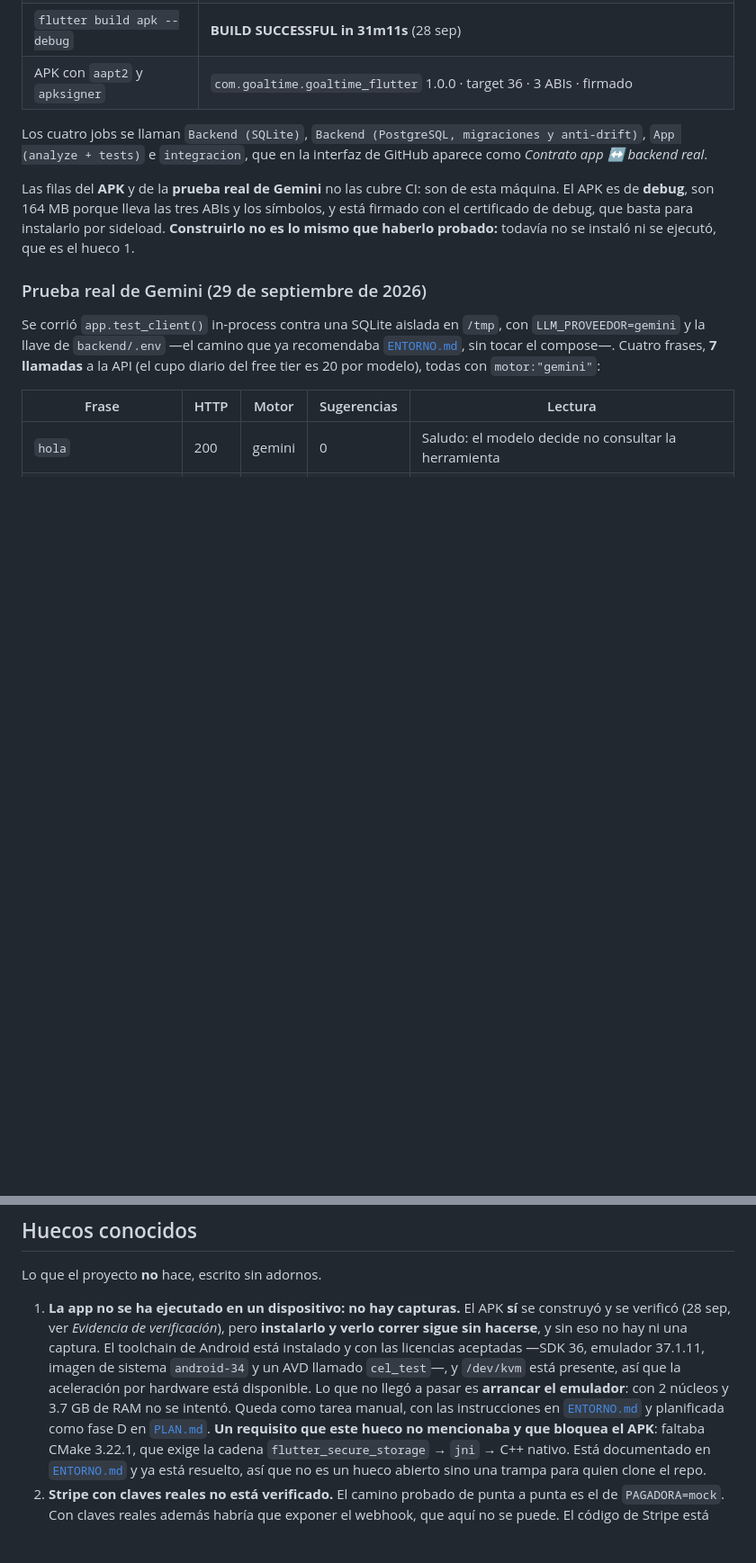
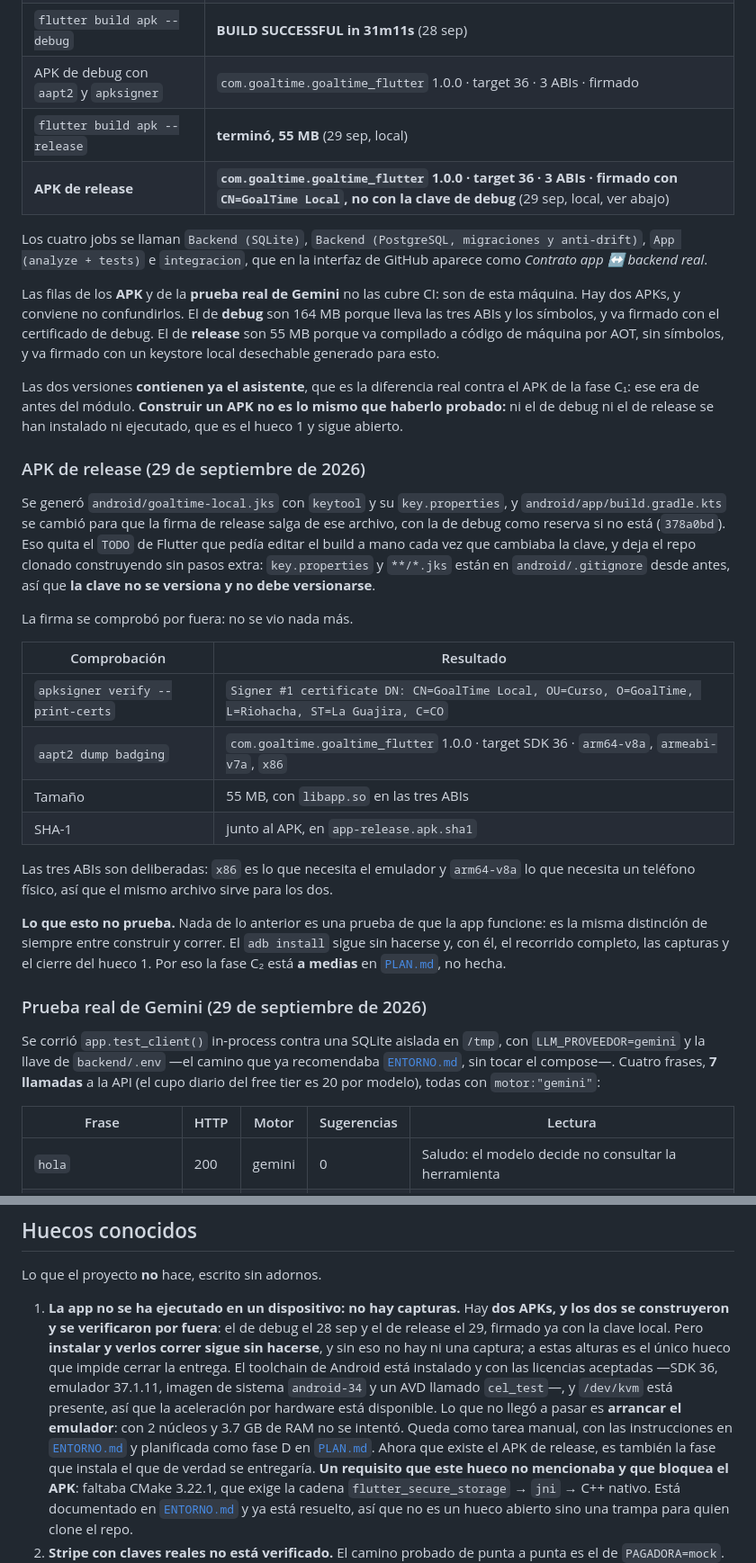
Before and after one commit to Adrixn1140/goaltime-flutter, a Markdown page: docs/ESTADO.md, 2 parts joined by grey strips. Shown at 90% size. Rendered like a GitHub page; blank space fills up the shorter version.

```diff
--- a/docs/ESTADO.md
+++ b/docs/ESTADO.md
@@ -65,17 +67,50 @@ repitieron en esta máquina el 29 de septiembre.
 | CI en `main` | **4 de 4 jobs en verde** (28 sep) |
 | **Prueba real de Gemini** | **`POST /api/asistente` con `LLM_PROVEEDOR=gemini` responde `motor:"gemini"` contra Google, de punta a punta** (29 sep, local, ver abajo) |
 | `flutter build apk --debug` | **BUILD SUCCESSFUL in 31m11s** (28 sep) |
-| APK con `aapt2` y `apksigner` | `com.goaltime.goaltime_flutter` 1.0.0 · target 36 · 3 ABIs · firmado |
+| APK de debug con `aapt2` y `apksigner` | `com.goaltime.goaltime_flutter` 1.0.0 · target 36 · 3 ABIs · firmado |
+| `flutter build apk --release` | **terminó, 55 MB** (29 sep, local) |
+| **APK de release** | **`com.goaltime.goaltime_flutter` 1.0.0 · target 36 · 3 ABIs · firmado con `CN=GoalTime Local`, no con la clave de debug** (29 sep, local, ver abajo) |
 
 Los cuatro jobs se llaman `Backend (SQLite)`, `Backend (PostgreSQL, migraciones y
 anti-drift)`, `App (analyze + tests)` e `integracion`, que en la interfaz de GitHub
 aparece como *Contrato app ↔ backend real*.
 
-Las filas del **APK** y de la **prueba real de Gemini** no las cubre CI: son de esta
-máquina. El APK es de **debug**, son 164 MB porque lleva las tres ABIs y los símbolos, y
-está firmado con el certificado de debug, que basta para instalarlo por sideload.
-**Construirlo no es lo mismo que haberlo probado:** todavía no se instaló ni se ejecutó,
-que es el hueco 1.
+Las filas de los **APK** y de la **prueba real de Gemini** no las cubre CI: son de esta
+máquina. Hay dos APKs, y conviene no confundirlos. El de **debug** son 164 MB porque lleva
+las tres ABIs y los símbolos, y va firmado con el certificado de debug. El de **release**
+son 55 MB porque va compilado a código de máquina por AOT, sin símbolos, y va firmado con
+un keystore local desechable generado para esto.
+
+Las dos versiones **contienen ya el asistente**, que es la diferencia real contra el APK
+de la fase C₁: ese era de antes del módulo. **Construir un APK no es lo mismo que haberlo
+probado:** ni el de debug ni el de release se han instalado ni ejecutado, que es el hueco
+1 y sigue abierto.
+
+### APK de release (29 de septiembre de 2026)
+
+Se generó `android/goaltime-local.jks` con `keytool` y su `key.properties`, y
+`android/app/build.gradle.kts` se cambió para que la firma de release salga de ese archivo,
+con la de debug como reserva si no está (`378a0bd`). Eso quita el `TODO` de Flutter que
+pedía editar el build a mano cada vez que cambiaba la clave, y deja el repo clonado
+construyendo sin pasos extra: `key.properties` y `**/*.jks` están en `android/.gitignore`
+desde antes, así que **la clave no se versiona y no debe versionarse**.
+
+La firma se comprobó por fuera: no se vio nada más.
+
+| Comprobación | Resultado |
+|---|---|
+| `apksigner verify --print-certs` | `Signer #1 certificate DN: CN=GoalTime Local, OU=Curso, O=GoalTime, L=Riohacha, ST=La Guajira, C=CO` |
+| `aapt2 dump badging` | `com.goaltime.goaltime_flutter` 1.0.0 · target SDK 36 · `arm64-v8a`, `armeabi-v7a`, `x86` |
+| Tamaño | 55 MB, con `libapp.so` en las tres ABIs |
+| SHA-1 | junto al APK, en `app-release.apk.sha1` |
+
+Las tres ABIs son deliberadas: `x86` es lo que necesita el emulador y `arm64-v8a` lo que
+necesita un teléfono físico, así que el mismo archivo sirve para los dos.
+
+**Lo que esto no prueba.** Nada de lo anterior es una prueba de que la app funcione: es
+la misma distinción de siempre entre construir y correr. El `adb install` sigue sin
+hacerse y, con él, el recorrido completo, las capturas y el cierre del hueco 1. Por eso la
+fase C₂ está **a medias** en [`PLAN.md`](PLAN.md), no hecha.
 
 ### Prueba real de Gemini (29 de septiembre de 2026)
 
@@ -157,15 +192,18 @@ Cada una está argumentada en el sitio al que apunta; aquí sólo está el índi
 
 Lo que el proyecto **no** hace, escrito sin adornos.
 
-1. **La app no se ha ejecutado en un dispositivo: no hay capturas.** El APK **sí** se
-   construyó y se verificó (28 sep, ver *Evidencia de verificación*), pero **instalarlo y
-   verlo correr sigue sin hacerse**, y sin eso no hay ni una captura. El toolchain de
-   Android está instalado y con las licencias aceptadas —SDK 36, emulador 37.1.11, imagen
-   de sistema `android-34` y un AVD llamado `cel_test`—, y `/dev/kvm` está presente, así que
-   la aceleración por hardware está disponible. Lo que no llegó a pasar es **arrancar el
-   emulador**: con 2 núcleos y 3.7 GB de RAM no se intentó. Queda como tarea manual, con
-   las instrucciones en [`ENTORNO.md`](ENTORNO.md#emulador-de-android) y planificada como
-   fase D en [`PLAN.md`](PLAN.md).
+1. **La app no se ha ejecutado en un dispositivo: no hay capturas.** Hay **dos APKs, y
+   los dos se construyeron y se verificaron por fuera**: el de debug el 28 sep y el de
+   release el 29, firmado ya con la clave local. Pero **instalar y verlos correr sigue sin
+   hacerse**, y sin eso no hay ni una captura; a estas alturas es el único hueco que
+   impide cerrar la entrega. El toolchain de Android está instalado y con las licencias
+   aceptadas —SDK 36, emulador 37.1.11, imagen de sistema `android-34` y un AVD llamado
+   `cel_test`—, y `/dev/kvm` está presente, así que la aceleración por hardware está
+   disponible. Lo que no llegó a pasar es **arrancar el emulador**: con 2 núcleos y 3.7 GB
+   de RAM no se intentó. Queda como tarea manual, con las instrucciones en
+   [`ENTORNO.md`](ENTORNO.md#emulador-de-android) y planificada como fase D en
+   [`PLAN.md`](PLAN.md). Ahora que existe el APK de release, es también la fase que
+   instala el que de verdad se entregaría.
    **Un requisito que este hueco no mencionaba y que bloquea el APK**: faltaba CMake
    3.22.1, que exige la cadena `flutter_secure_storage` → `jni` → C++ nativo. Está
    documentado en [`ENTORNO.md`](ENTORNO.md#problemas-que-ya-ocurrieron-de-verdad) y ya
```
Also changed, not shown: other parts of docs/ESTADO.md (+9 -7 lines), docs/PLAN.md (+25 -2 lines).
